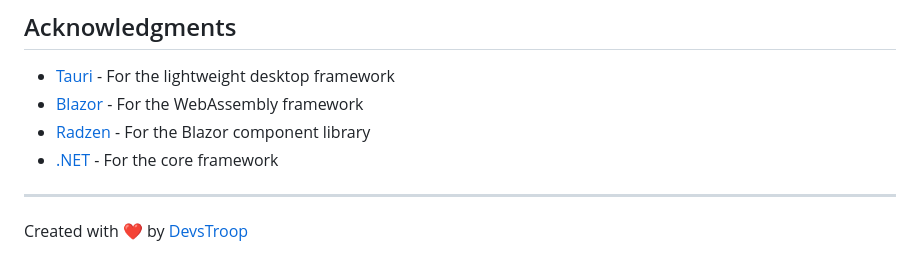
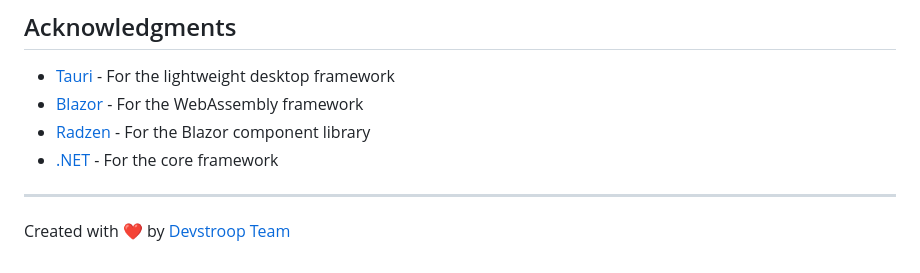
Before and after one commit to itsalfredakku/tauri-blazor-radzen-boilerplate, a Markdown page: README.md, the part around the change. GitHub-like rendering.

```diff
--- a/README.md
+++ b/README.md
@@ -238,4 +238,4 @@ This project is licensed under the MIT License - see the LICENSE file for detail
 
 ---
 
-Created with ❤️ by [DevsTroop](https://github.com/devstroop)
+Created with ❤️ by [Devstroop Team](https://github.com/devstroop)
```
